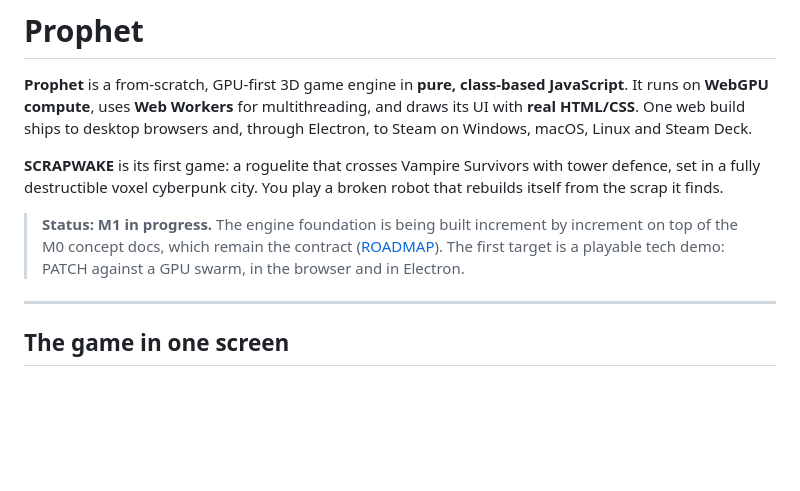
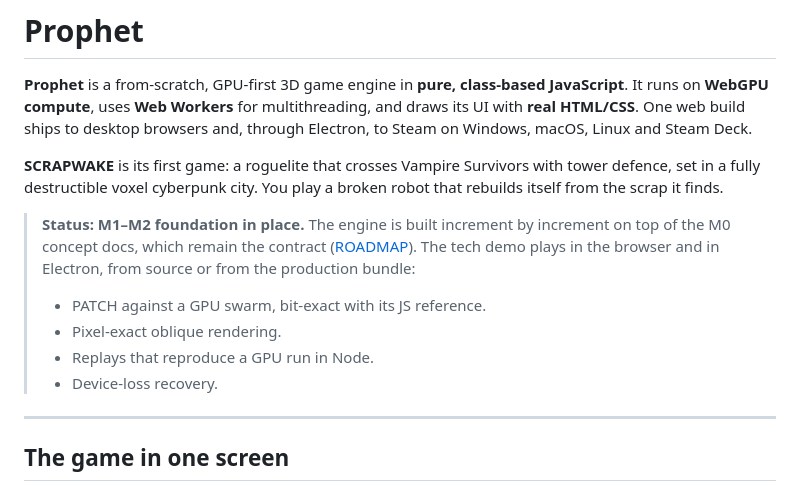
Before and after one commit to Doppelkeks/prophet, a Markdown page: README.md, the part around the change. Drawn GitHub-style; blank space fills up the shorter version.

Commit message:
docs: README status for the M1-M2 foundation and the playable tech demo
Co-Authored-By: Claude Opus 5.5 <noreply@anthropic.com>
Claude-Session: https://claude.ai/code/session_01TUgwmBHn1MhGCEEaZfAdcm

```diff
--- a/README.md
+++ b/README.md
@@ -4,7 +4,11 @@
 
 **SCRAPWAKE** is its first game: a roguelite that crosses Vampire Survivors with tower defence, set in a fully destructible voxel cyberpunk city. You play a broken robot that rebuilds itself from the scrap it finds.
 
-> **Status: M1 in progress.** The engine foundation is being built increment by increment on top of the M0 concept docs, which remain the contract ([ROADMAP](docs/ROADMAP.md)). The first target is a playable tech demo: PATCH against a GPU swarm, in the browser and in Electron.
+> **Status: M1–M2 foundation in place.** The engine is built increment by increment on top of the M0 concept docs, which remain the contract ([ROADMAP](docs/ROADMAP.md)). The tech demo plays in the browser and in Electron, from source or from the production bundle:
+> - PATCH against a GPU swarm, bit-exact with its JS reference.
+> - Pixel-exact oblique rendering.
+> - Replays that reproduce a GPU run in Node.
+> - Device-loss recovery.
 
 ---
 
```
